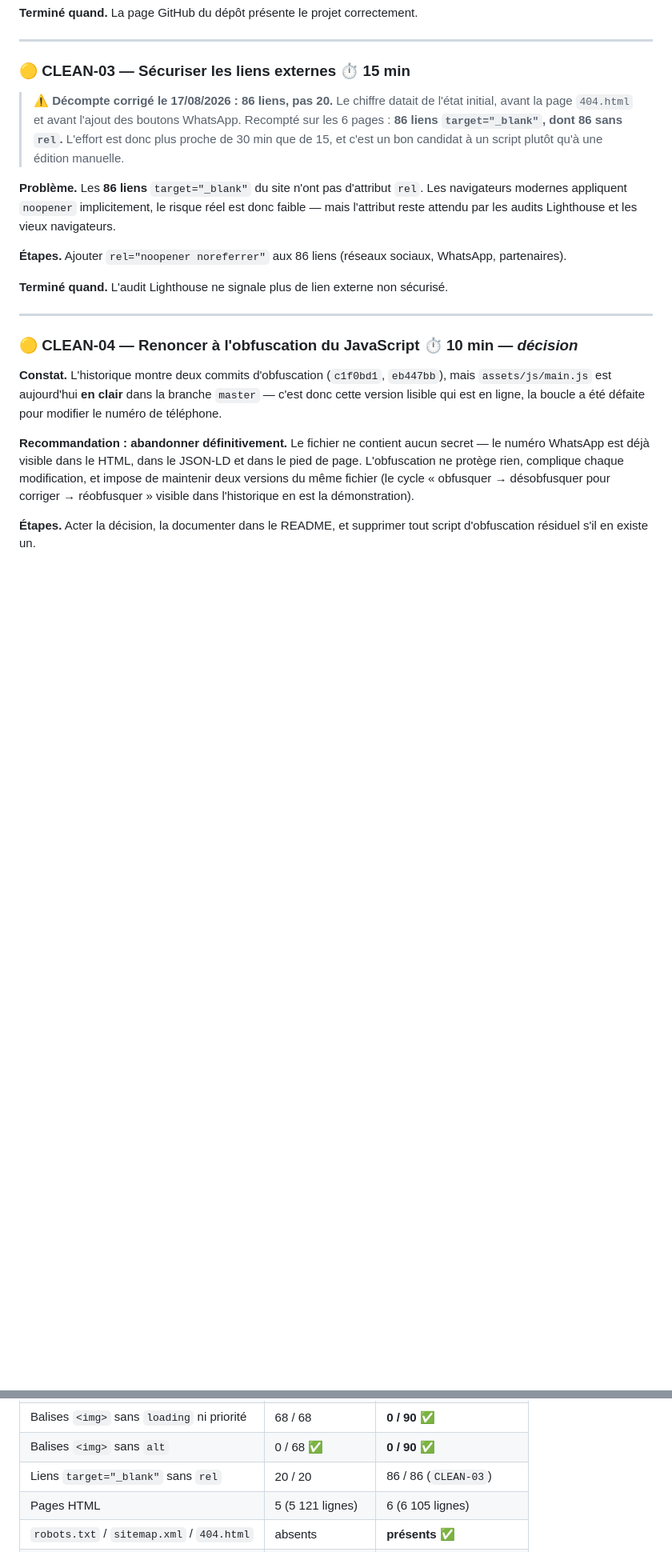
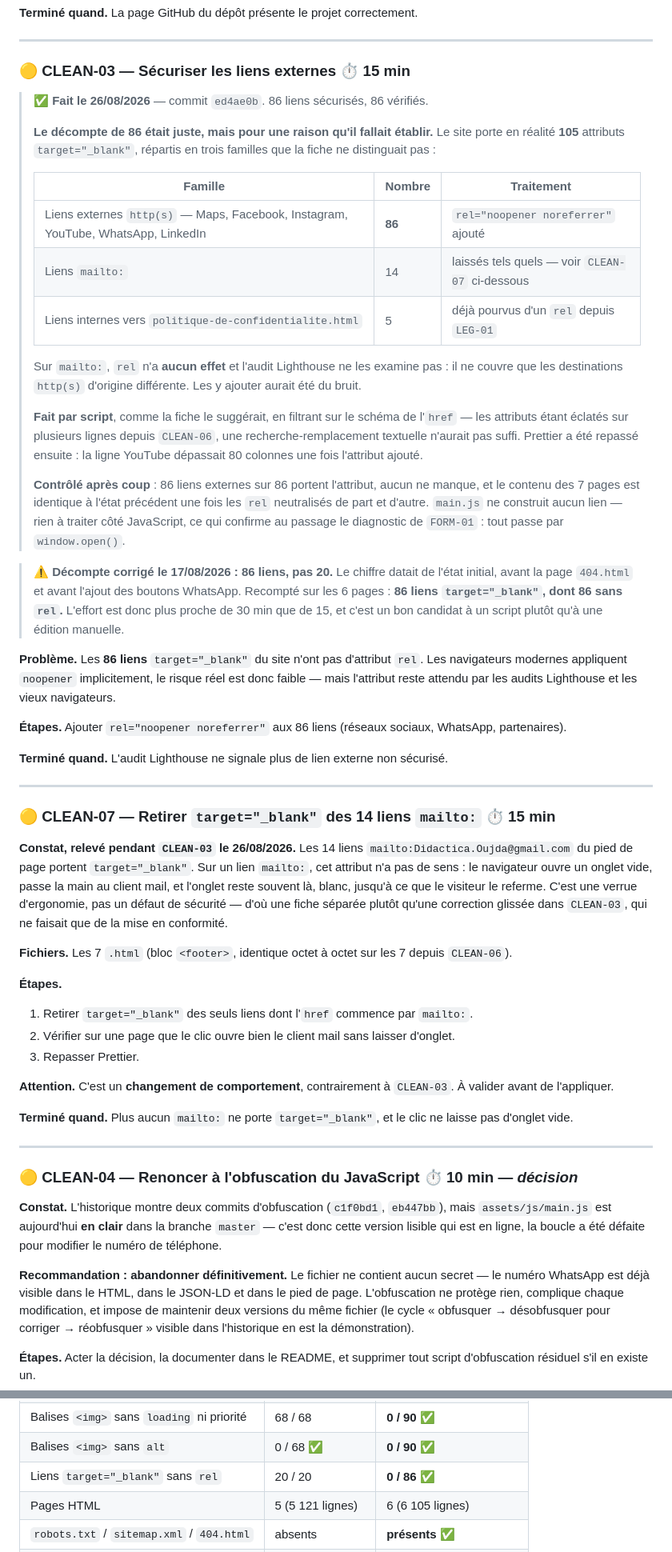
Before and after one commit to Hicham-O-Sfh/Didactica, a Markdown page: TODO.md, 2 parts joined by grey strips. Shown at 80% size. Drawn GitHub-style; blank space fills up the shorter version.

Commit message:
Mettre TODO.md à jour : CLEAN-03 terminée, ouvrir CLEAN-07
La fiche CLEAN-03 est marquée faite. Elle annonçait 86 liens et le chiffre
était juste, mais la mise en œuvre a montré qu'il recouvrait une distinction
que l'énoncé ne faisait pas : le site porte 105 attributs target="_blank",
dont seuls 86 pointent vers une destination http(s) externe. Les 14 mailto:
et les 5 liens internes relèvent d'un autre traitement. La fiche le documente
désormais, pour qu'un futur recomptage ne conclue pas à une régression.

CLEAN-07 est ouverte pour les 14 liens mailto:, dont le target="_blank" ouvre
un onglet vide avant de passer la main au client mail. Fiche séparée parce que
c'est un changement de comportement à valider, là où CLEAN-03 ne faisait que
de la mise en conformité — les mélanger aurait rendu le commit impossible à
relire.

Note ajoutée à SEO-07 : le noreferrer posé en LEG-01 sur les liens internes
vers la politique de confidentialité vide document.referrer. Ces visites
apparaîtront en trafic direct dans Umami. Sans gravité, mais mieux vaut le
savoir avant de s'étonner du chiffre — et le noreferrer n'apporte rien sur un
lien vers soi-même.

Tableau de métriques : la ligne des liens non sécurisés passe à 0 / 86.

```diff
--- a/TODO.md
+++ b/TODO.md
@@ -746,6 +745,31 @@ projet, et il est vide. `.gitignore` deviendra nécessaire dès la Phase 3 (`nod
 
 ### 🟡 CLEAN-03 — Sécuriser les liens externes ⏱️ 15 min
 
+> ✅ **Fait le 26/08/2026** — commit `ed4ae0b`. 86 liens sécurisés, 86 vérifiés.
+>
+> **Le décompte de 86 était juste, mais pour une raison qu'il fallait établir.** Le site porte
+> en réalité **105** attributs `target="_blank"`, répartis en trois familles que la fiche ne
+> distinguait pas :
+>
+> | Famille | Nombre | Traitement |
+> | --- | --- | --- |
+> | Liens externes `http(s)` — Maps, Facebook, Instagram, YouTube, WhatsApp, LinkedIn | **86** | `rel="noopener noreferrer"` ajouté |
+> | Liens `mailto:` | 14 | laissés tels quels — voir `CLEAN-07` ci-dessous |
+> | Liens internes vers `politique-de-confidentialite.html` | 5 | déjà pourvus d'un `rel` depuis `LEG-01` |
+>
+> Sur `mailto:`, `rel` n'a **aucun effet** et l'audit Lighthouse ne les examine pas : il ne
+> couvre que les destinations `http(s)` d'origine différente. Les y ajouter aurait été du bruit.
+>
+> **Fait par script**, comme la fiche le suggérait, en filtrant sur le schéma de l'`href` — les
+> attributs étant éclatés sur plusieurs lignes depuis `CLEAN-06`, une recherche-remplacement
+> textuelle n'aurait pas suffi. Prettier a été repassé ensuite : la ligne YouTube dépassait
+> 80 colonnes une fois l'attribut ajouté.
+>
+> **Contrôlé après coup** : 86 liens externes sur 86 portent l'attribut, aucun ne manque, et le
+> contenu des 7 pages est identique à l'état précédent une fois les `rel` neutralisés de part et
+> d'autre. `main.js` ne construit aucun lien — rien à traiter côté JavaScript, ce qui confirme
+> au passage le diagnostic de `FORM-01` : tout passe par `window.open()`.
+
 > ⚠️ **Décompte corrigé le 17/08/2026 : 86 liens, pas 20.** Le chiffre datait de l'état initial,
 > avant la page `404.html` et avant l'ajout des boutons WhatsApp. Recompté sur les 6 pages :
 > **86 liens `target="_blank"`, dont 86 sans `rel`.** L'effort est donc plus proche de 30 min que
@@ -758,6 +782,31 @@ attendu par les audits Lighthouse et les vieux navigateurs.
 **Étapes.** Ajouter `rel="noopener noreferrer"` aux 86 liens (réseaux sociaux, WhatsApp, partenaires).
 
 **Terminé quand.** L'audit Lighthouse ne signale plus de lien externe non sécurisé.
+
+---
+
+### 🟡 CLEAN-07 — Retirer `target="_blank"` des 14 liens `mailto:` ⏱️ 15 min
+
+**Constat, relevé pendant `CLEAN-03` le 26/08/2026.** Les 14 liens `mailto:Didactica.Oujda@gmail.com`
+du pied de page portent `target="_blank"`. Sur un lien `mailto:`, cet attribut n'a pas de sens :
+le navigateur ouvre un onglet vide, passe la main au client mail, et l'onglet reste souvent là,
+blanc, jusqu'à ce que le visiteur le referme. C'est une verrue d'ergonomie, pas un défaut de
+sécurité — d'où une fiche séparée plutôt qu'une correction glissée dans `CLEAN-03`, qui ne
+faisait que de la mise en conformité.
+
+**Fichiers.** Les 7 `.html` (bloc `<footer>`, identique octet à octet sur les 7 depuis `CLEAN-06`).
+
+**Étapes.**
+
+1. Retirer `target="_blank"` des seuls liens dont l'`href` commence par `mailto:`.
+2. Vérifier sur une page que le clic ouvre bien le client mail sans laisser d'onglet.
+3. Repasser Prettier.
+
+**Attention.** C'est un **changement de comportement**, contrairement à `CLEAN-03`. À valider
+avant de l'appliquer.
+
+**Terminé quand.** Plus aucun `mailto:` ne porte `target="_blank"`, et le clic ne laisse pas
+d'onglet vide.
 
 ---
 
@@ -1284,7 +1340,7 @@ Colonne de gauche : l'état initial du 16/08/2026. Colonne de droite : mesure re
 | Images sur disque / inutilisées            | 114 / 65         | 151 / **100** ⚠️          |
 | Balises `<img>` sans `loading` ni priorité | 68 / 68          | **0 / 90** ✅             |
 | Balises `<img>` sans `alt`                 | 0 / 68 ✅        | **0 / 90** ✅             |
-| Liens `target="_blank"` sans `rel`         | 20 / 20          | 86 / 86 (`CLEAN-03`)      |
+| Liens `target="_blank"` sans `rel`         | 20 / 20          | **0 / 86** ✅             |
 | Pages HTML                                 | 5 (5 121 lignes) | 6 (6 105 lignes)          |
 | `robots.txt` / `sitemap.xml` / `404.html`  | absents          | **présents** ✅           |
 | Requêtes vers un domaine tiers             | 1 (Google Fonts) | **0** ✅                  |
```
Also changed, not shown: other parts of TODO.md (+11 -5 lines).
